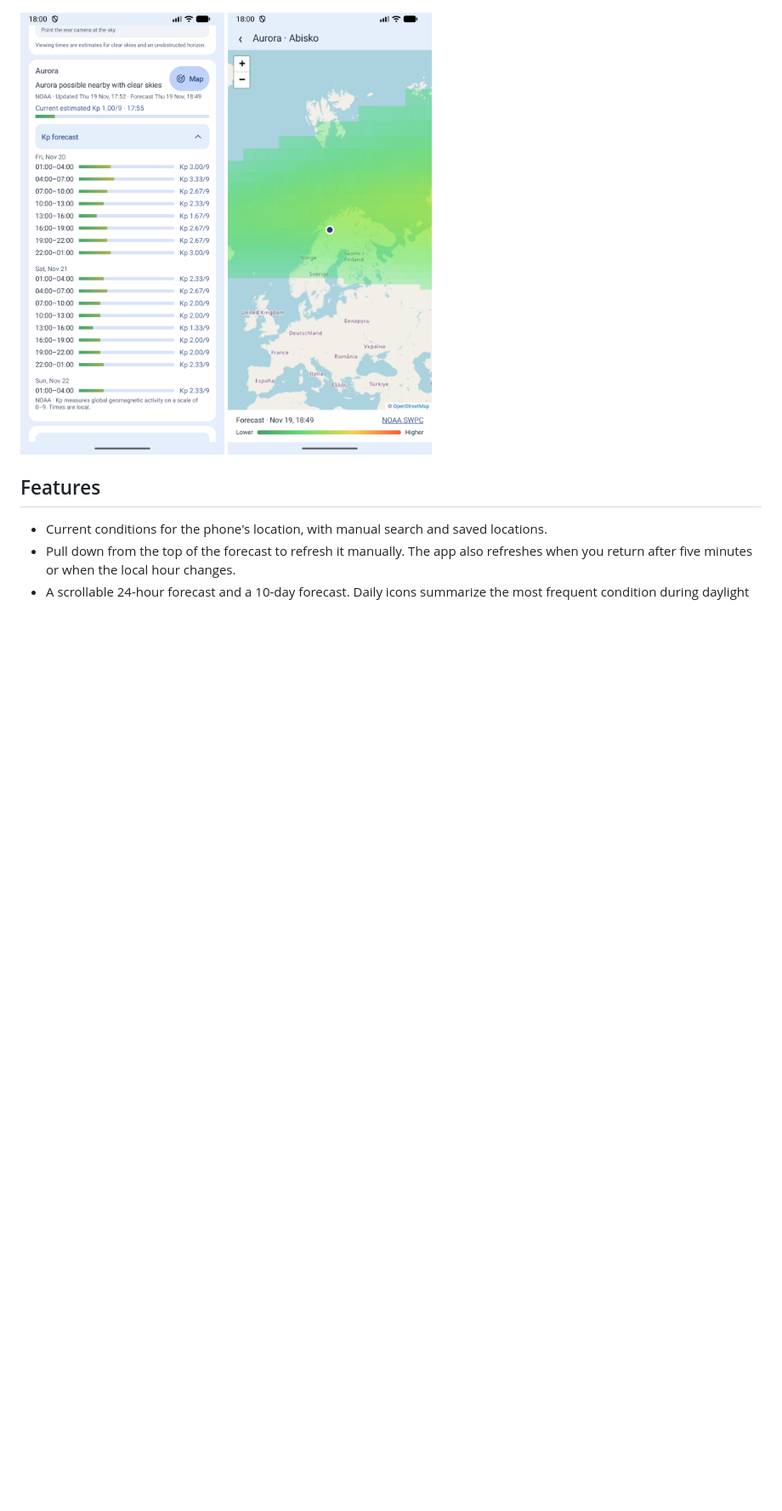
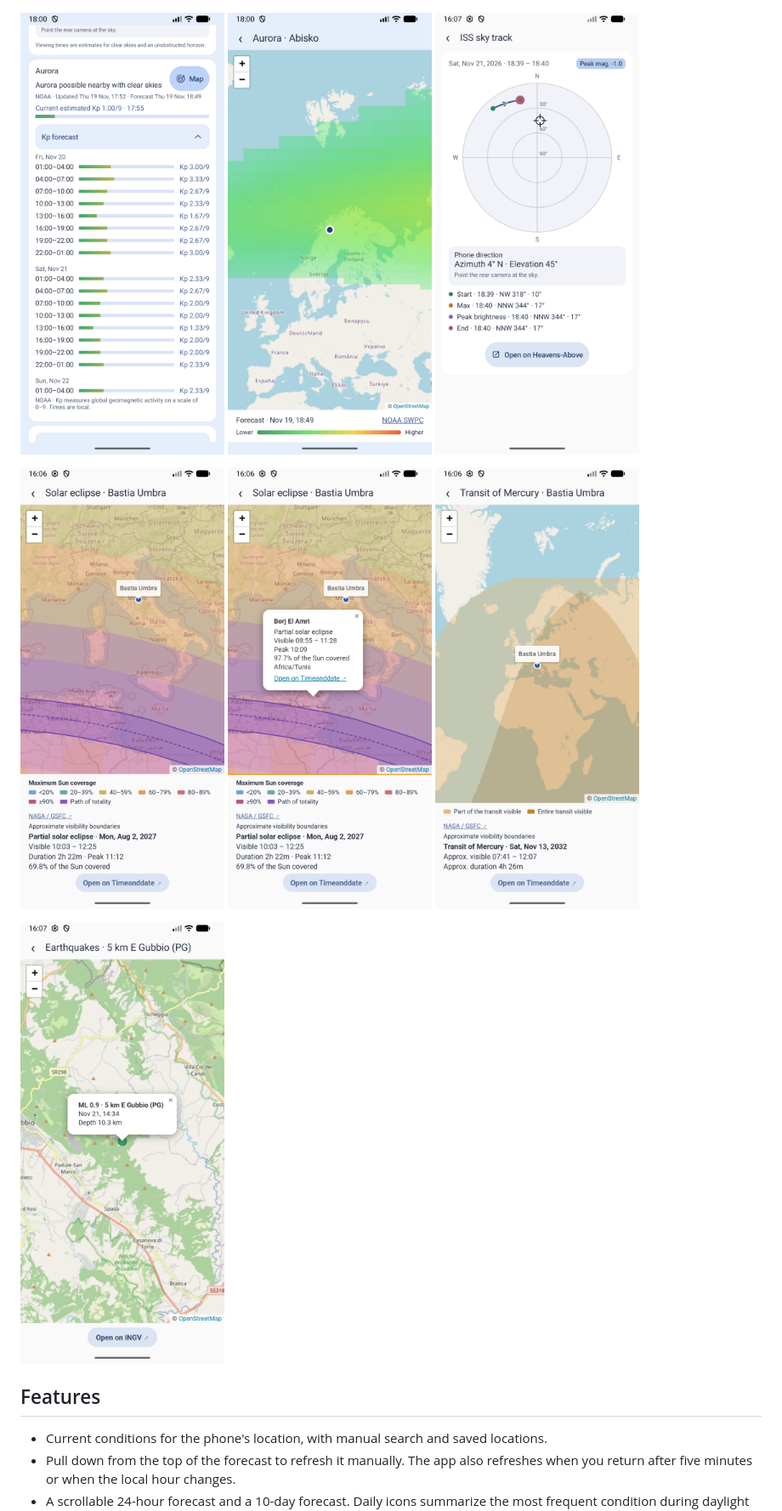
Before and after one commit to bettisfr/android-weather-app, a Markdown page: README.md, the part around one of its changes. Shown at 85% size. GitHub-like rendering; pictures changed too: docs/screenshots/earthquake-event-map.png (added), docs/screenshots/eclipse-point-details.png (added), docs/screenshots/iss-sky-track.png (added); blank space fills up the shorter version.

Commit message:
Update SkyHere documentation and map screenshots

```diff
--- a/README.md
+++ b/README.md
@@ -13,6 +13,17 @@ SkyHere is an Android app for local weather, interactive maps, skywatching, and
 <p>
   <img src="docs/screenshots/aurora.png" width="240" alt="Aurora visibility in Abisko, current Kp, and forecast bars" />
   <img src="docs/screenshots/aurora-map.png" width="240" alt="Interactive NOAA aurora map centered on Abisko" />
+  <img src="docs/screenshots/iss-sky-track.png" width="240" alt="ISS sky track with direction of travel, peak brightness, and the live phone reticle" />
+</p>
+
+<p>
+  <img src="docs/screenshots/solar-eclipse-map.png" width="240" alt="The August 2027 solar eclipse map with colored coverage bands and the path of totality" />
+  <img src="docs/screenshots/eclipse-point-details.png" width="240" alt="Local eclipse times and 97.7 percent Sun coverage for a point tapped in Tunisia" />
+  <img src="docs/screenshots/mercury-transit-map.png" width="240" alt="Mercury transit map showing where all or part of the transit is visible" />
+</p>
+
+<p>
+  <img src="docs/screenshots/earthquake-event-map.png" width="240" alt="Map centered on an earthquake near Gubbio with its magnitude, depth, and an INGV link" />
 </p>
 
 ## Features
```
Also changed, not shown: other parts of README.md (+7 -5 lines).
